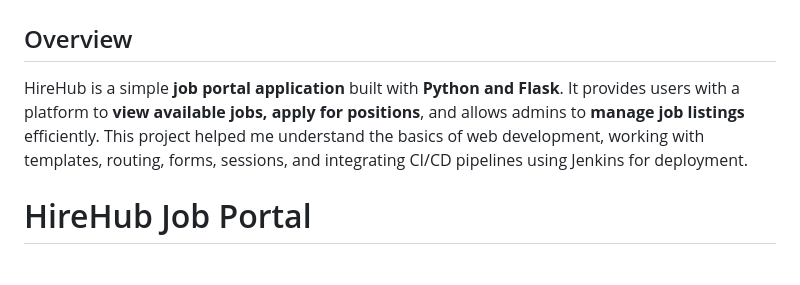
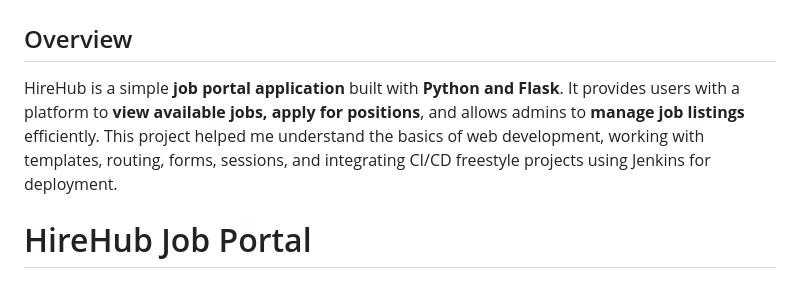
Before and after one commit to Snehaloges/HireHub_JobPortal, a Markdown page: README.md, the part around the change. GitHub-like rendering.

```diff
--- a/README.md
+++ b/README.md
@@ -2,7 +2,7 @@
 # HireHub Job Portal
 
 ## Overview
-HireHub is a simple **job portal application** built with **Python and Flask**. It provides users with a platform to **view available jobs, apply for positions**, and allows admins to **manage job listings** efficiently. This project helped me understand the basics of web development, working with templates, routing, forms, sessions, and integrating CI/CD pipelines using Jenkins for deployment.
+HireHub is a simple **job portal application** built with **Python and Flask**. It provides users with a platform to **view available jobs, apply for positions**, and allows admins to **manage job listings** efficiently. This project helped me understand the basics of web development, working with templates, routing, forms, sessions, and integrating CI/CD freestyle projects using Jenkins for deployment.
 
 # HireHub Job Portal
 
```
